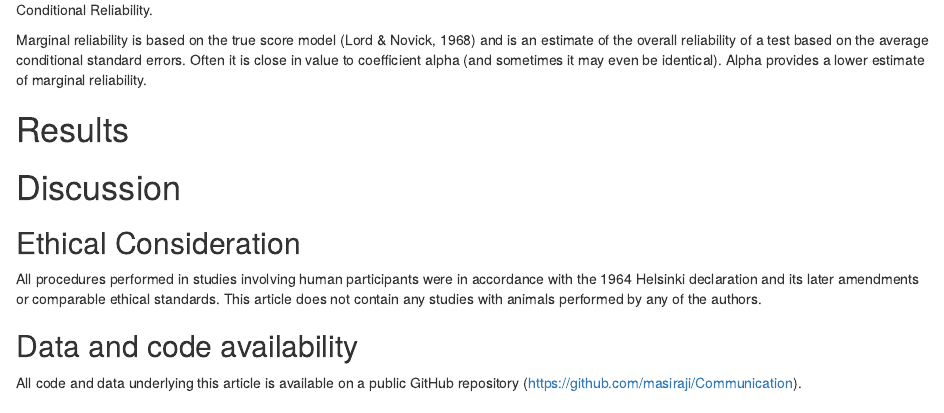
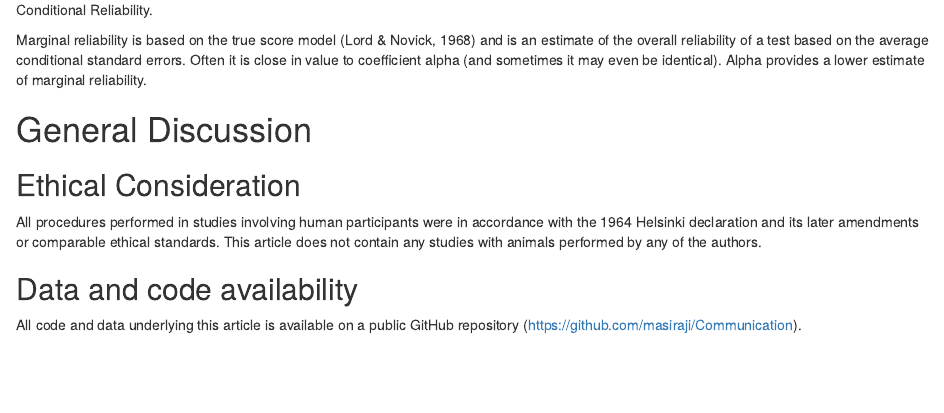
Before and after one commit to masiraji/Communication, an R Markdown document (manuscript.Rmd): the page in a window 1100 px wide, from 8020 px down before the commit and from 8000 px down after it, so that both start at the same text. Rendered offline with R 4.5, knitr and Pandoc, with nearby package versions; the code chunks are not run, so their results and figures are left out.

Commit message:
Aligning the headings till now

```diff
--- a/manuscript.Rmd
+++ b/manuscript.Rmd
@@ -1727,9 +1727,8 @@ papaja::apa_table(Cor, escape  = FALSE
 
 
 
-# Results
-
-# Discussion
+
+# General Discussion
 
 ## Ethical Consideration
 
```
Also changed, not shown: manuscript.Rmd (2 more changed lines), 1 other file.
